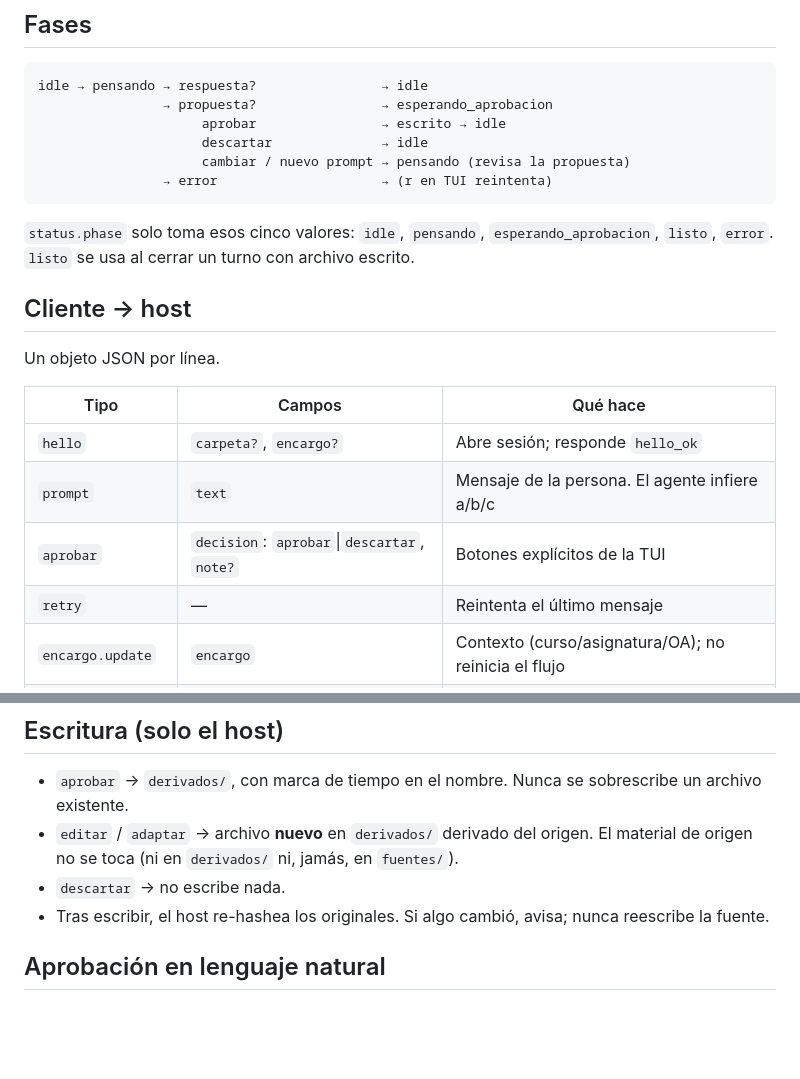
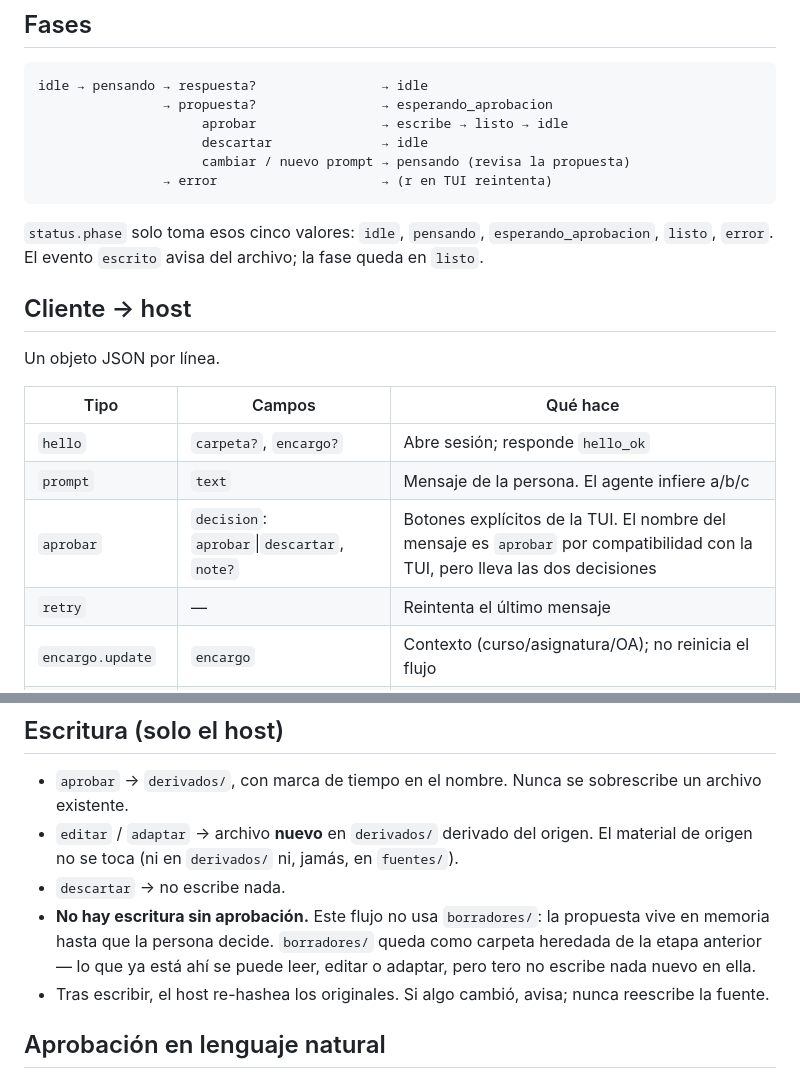
Before and after one commit to marcorojasb/tero, a Markdown page: docs/CONVERSACIONAL.md, 2 parts joined by grey strips. Drawn GitHub-style; blank space fills up the shorter version.

Commit message:
docs: precisar fases y retirar borradores del flujo conversacional

````diff
--- a/docs/CONVERSACIONAL.md
+++ b/docs/CONVERSACIONAL.md
@@ -30,15 +30,15 @@ host escribe, y solo tras `aprobar`.
 ```
 idle → pensando → respuesta?                → idle
                 → propuesta?                → esperando_aprobacion
-                     aprobar                → escrito → idle
+                     aprobar                → escribe → listo → idle
                      descartar              → idle
                      cambiar / nuevo prompt → pensando (revisa la propuesta)
                 → error                     → (r en TUI reintenta)
 ```
 
 `status.phase` solo toma esos cinco valores: `idle`, `pensando`,
-`esperando_aprobacion`, `listo`, `error`. `listo` se usa al cerrar un
-turno con archivo escrito.
+`esperando_aprobacion`, `listo`, `error`. El evento `escrito` avisa del
+archivo; la fase queda en `listo`.
 
 ## Cliente → host
 
@@ -48,7 +48,7 @@ Un objeto JSON por línea.
 | --- | --- | --- |
 | `hello` | `carpeta?`, `encargo?` | Abre sesión; responde `hello_ok` |
 | `prompt` | `text` | Mensaje de la persona. El agente infiere a/b/c |
-| `aprobar` | `decision`: `aprobar`\|`descartar`, `note?` | Botones explícitos de la TUI |
+| `aprobar` | `decision`: `aprobar`\|`descartar`, `note?` | Botones explícitos de la TUI. El nombre del mensaje es `aprobar` por compatibilidad con la TUI, pero lleva las dos decisiones |
 | `retry` | — | Reintenta el último mensaje |
 | `encargo.update` | `encargo` | Contexto (curso/asignatura/OA); no reinicia el flujo |
 | `curriculum.list` | `curso?`, `asignatura?` | Lista OA del catálogo |
@@ -128,6 +128,10 @@ texto **es** la respuesta (intención a). Es el camino normal, no un fallo.
   origen. El material de origen no se toca (ni en `derivados/` ni, jamás,
   en `fuentes/`).
 - `descartar` → no escribe nada.
+- **No hay escritura sin aprobación.** Este flujo no usa `borradores/`:
+  la propuesta vive en memoria hasta que la persona decide. `borradores/`
+  queda como carpeta heredada de la etapa anterior — lo que ya está ahí se
+  puede leer, editar o adaptar, pero tero no escribe nada nuevo en ella.
 - Tras escribir, el host re-hashea los originales. Si algo cambió, avisa;
   nunca reescribe la fuente.
 
````
